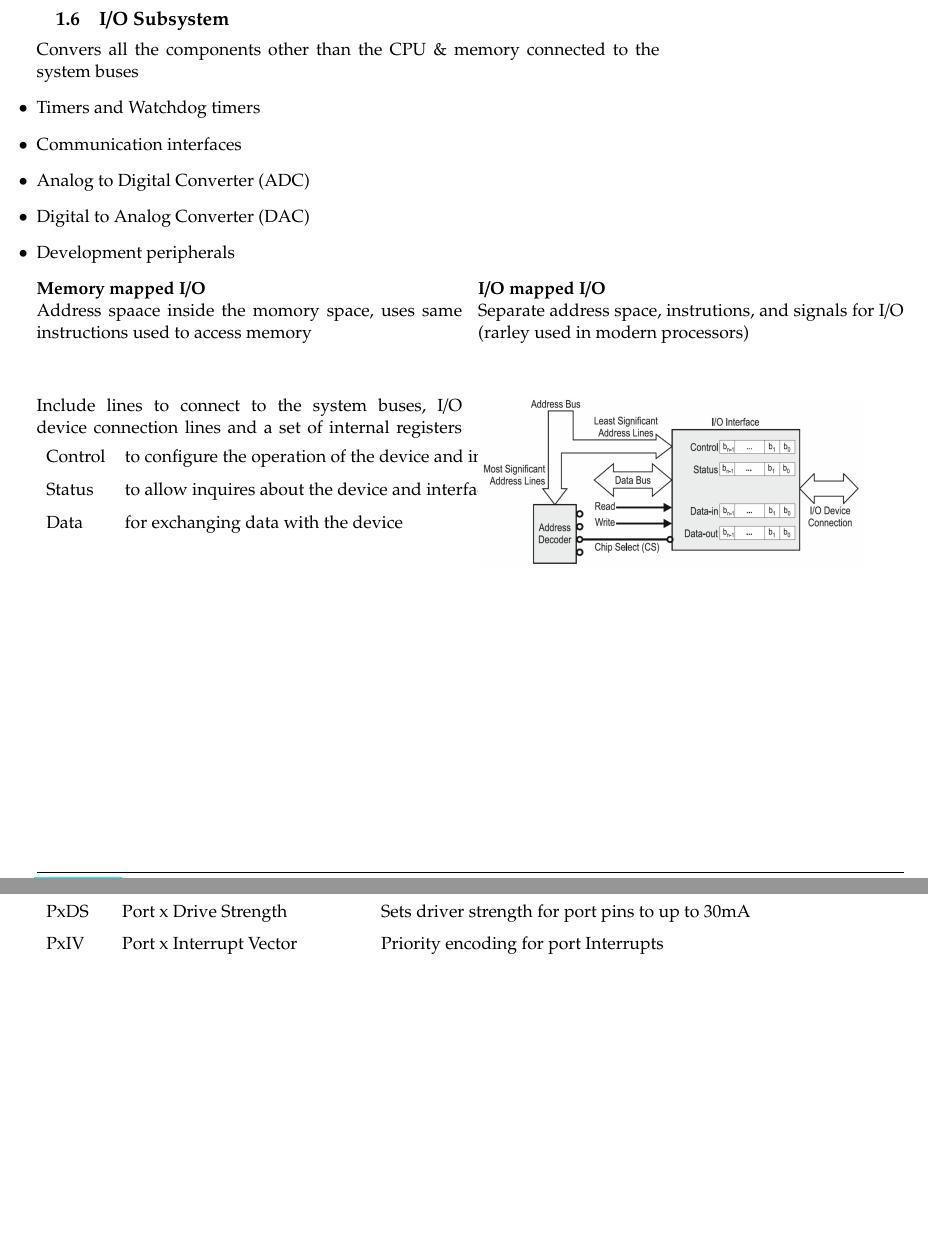
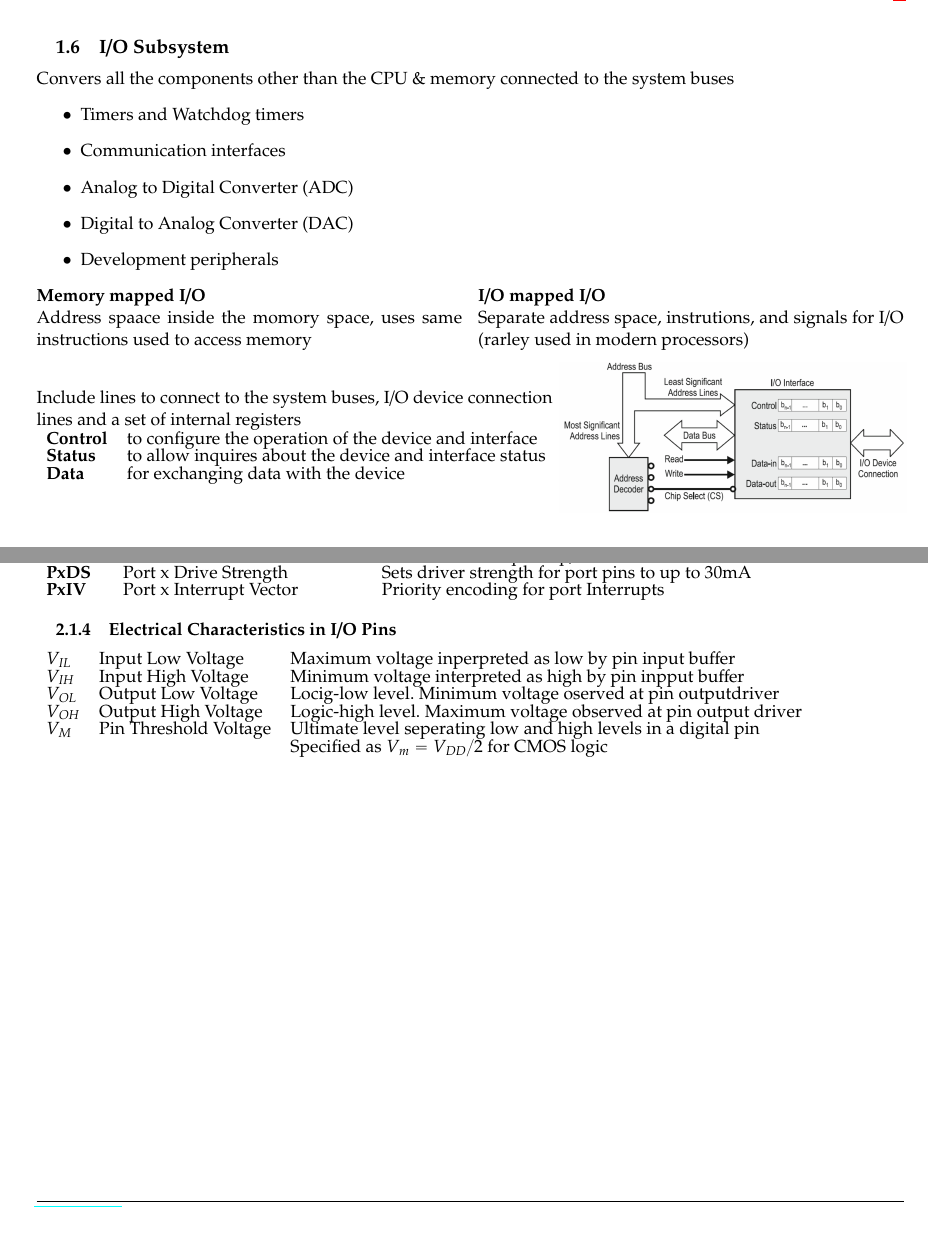
Before and after one commit to HSR-Stud/EmbSys1, a LaTeX document (EmbSys1.tex, which reads sections/V1.tex, sections/V2.tex): two parts of pages 4 and 5 of 5, joined at a grey line, cut so that both start at the same text. Compiled offline with pdfLaTeX.

Commit message:
revised layout V1 & V2

```diff
--- a/sections/V1.tex
+++ b/sections/V1.tex
@@ -165,16 +178,18 @@ Convers all the components other than the CPU \& memory connected to the system
         Separate address space, instrutions, and signals for I/O (rarley used in modern processors)
     \end{minipage}
 \end{multicols}
-\hspace{0.5cm}
-\begin{multicols}{2}
-    \begin{minipage}{\linewidth}
+
+    \begin{minipage}{0.6\linewidth}%TODO Layout
+        \raggedright
         Include lines to connect to the system buses, I/O device connection lines and a set of internal registers
         \begin{tabular}{ll}
-            Control & to configure the operation of the device and interface  \\
-            Status & to allow inquires about the device and interface status  \\
-            Data & for exchanging data with the device \\
+           \textbf{Control}  & to configure the operation of the device and interface  \\
+           \textbf{Status}   & to allow inquires about the device and interface status  \\
+           \textbf{Data}     & for exchanging data with the device \\
         \end{tabular}
     \end{minipage}
-    \includegraphics[width=0.9\linewidth]{images/IOAnatomy}
-\end{multicols}
+    \begin{minipage}{0.4\linewidth}
+        \includegraphics[width=\linewidth]{images/IOAnatomy}
+    \end{minipage}
+
 \clearpage
--- a/sections/V2.tex
+++ b/sections/V2.tex
@@ -32,2 +23,0 @@
-    PxDS    &Port x Drive Strength              & Sets driver strength for port pins to up to 30mA  \\
-    PxIV    &Port x Interrupt Vector            & Priority encoding for port Interrupts \\
@@ -34,5 +31,17 @@
+    \textbf{PxREN}   &Port x Ressistor Enable            & Enables internal pull-up/down resistors \\
+    \textbf{PxDS}    &Port x Drive Strength              & Sets driver strength for port pins to up to 30mA  \\
+    \textbf{PxIV}    &Port x Interrupt Vector            & Priority encoding for port Interrupts \\
 \end{tabular}
 
+\subsubsection{Electrical Characteristics in I/O Pins}
+\begin{tabular}{lll}
+    $ V_{IL} $& Input Low Voltage&Maximum voltage inperpreted as low by pin input buffer\\
+    $ V_{IH} $& Input High Voltage& Minimum voltage interpreted as high by pin inpput buffer\\
+    $ V_{OL} $& Output Low Voltage& Locig-low level. Minimum voltage oserved at pin outputdriver\\
+    $ V_{OH} $& Output High Voltage& Logic-high level. Maximum voltage observed at pin output driver\\
+    $ V_M $   & Pin Threshold Voltage& Ultimate level seperating low and high levels in a digital pin\\
+              &                      & Specified as $ V_m=V_{DD}/2 $ for CMOS logic\\
+\end{tabular}
 
-%TODO Chapter 08 ab seite 10
+%TODO Chapter 08 ab seite 10 ??
 \clearpage
```
Also changed, not shown: sections/V1.tex (35 more changed lines), sections/V2.tex (15 more changed lines).
